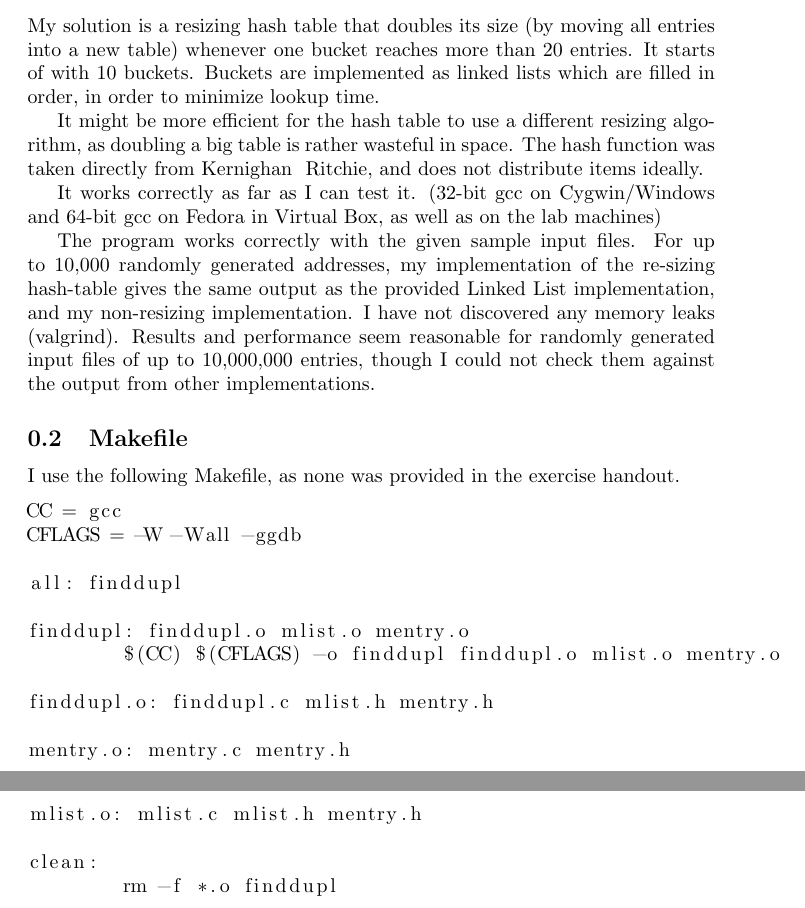
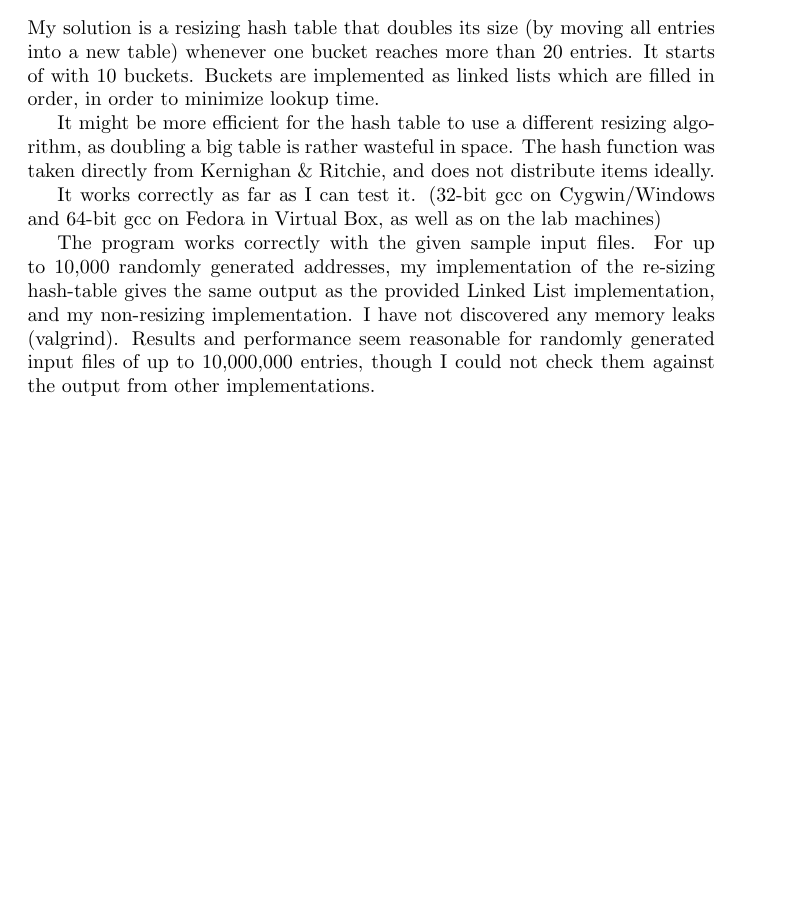
Before and after one commit to kristianhentschel/ESE3H-Team-Project-Group-N, a LaTeX document (AP3/ex1/doc/status.tex): two parts of pages 1 and 2 of 2 before the commit and part of the page after it, the two joined at a grey line, cut so that both start at the same text, the shorter picture padded with empty space. Compiled offline with pdfLaTeX.

Commit message:
removed makefile text from document

```diff
--- a/AP3/ex1/doc/status.tex
+++ b/AP3/ex1/doc/status.tex
@@ -8,37 +8,13 @@
 
 \begin{document}
 \maketitle
-
-\subsection{Solution Status}
+\section{Solution Status}
 My solution is a resizing hash table that doubles its size (by moving all entries into a new table) whenever one bucket reaches more than 20 entries. It starts of with 10 buckets. Buckets are implemented as linked lists which are filled in order, in order to minimize lookup time.
 
-It might be more efficient for the hash table to use a different resizing algorithm, as doubling a big table is rather wasteful in space. The hash function was taken directly from Kernighan & Ritchie, and does not distribute items ideally.
+It might be more efficient for the hash table to use a different resizing algorithm, as doubling a big table is rather wasteful in space. The hash function was taken directly from Kernighan \& Ritchie, and does not distribute items ideally.
 
 It works correctly as far as I can test it. (32-bit gcc on Cygwin/Windows and 64-bit gcc on Fedora in Virtual Box, as well as on the lab machines)
 
 The program works correctly with the given sample input files. For up to 10,000 randomly generated addresses, my implementation of the re-sizing hash-table gives the same output as the provided Linked List implementation, and my non-resizing implementation. I have not discovered any memory leaks (valgrind). Results and performance seem reasonable for randomly generated input files of up to 10,000,000 entries, though I could not check them against the output from other implementations.
 
-\subsection{Makefile}
-I use the following Makefile, as none was provided in the exercise handout.
-
-\begin{lstlisting}
-CC = gcc
-CFLAGS = -W -Wall -ggdb
-
-all: finddupl
-
-finddupl: finddupl.o mlist.o mentry.o
-	$(CC) $(CFLAGS) -o finddupl finddupl.o mlist.o mentry.o
-
-finddupl.o: finddupl.c mlist.h mentry.h
-
-mentry.o: mentry.c mentry.h
-
-mlist.o: mlist.c mlist.h mentry.h
-
-clean:
-	rm -f *.o finddupl
-\end{lstlisting}
-
-
 \end{document}
```
